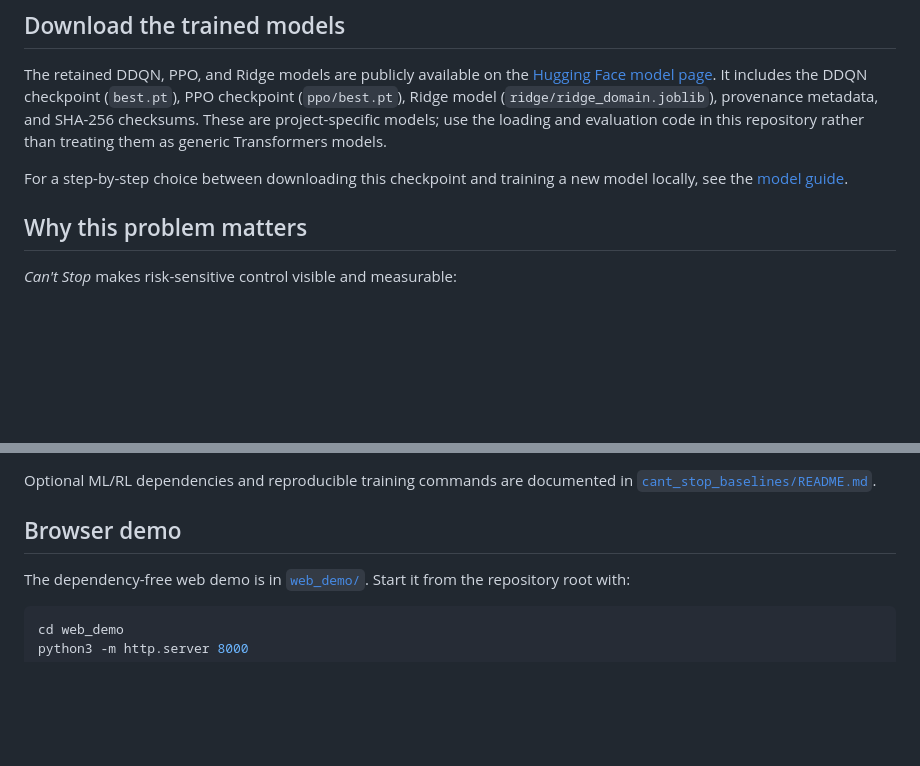
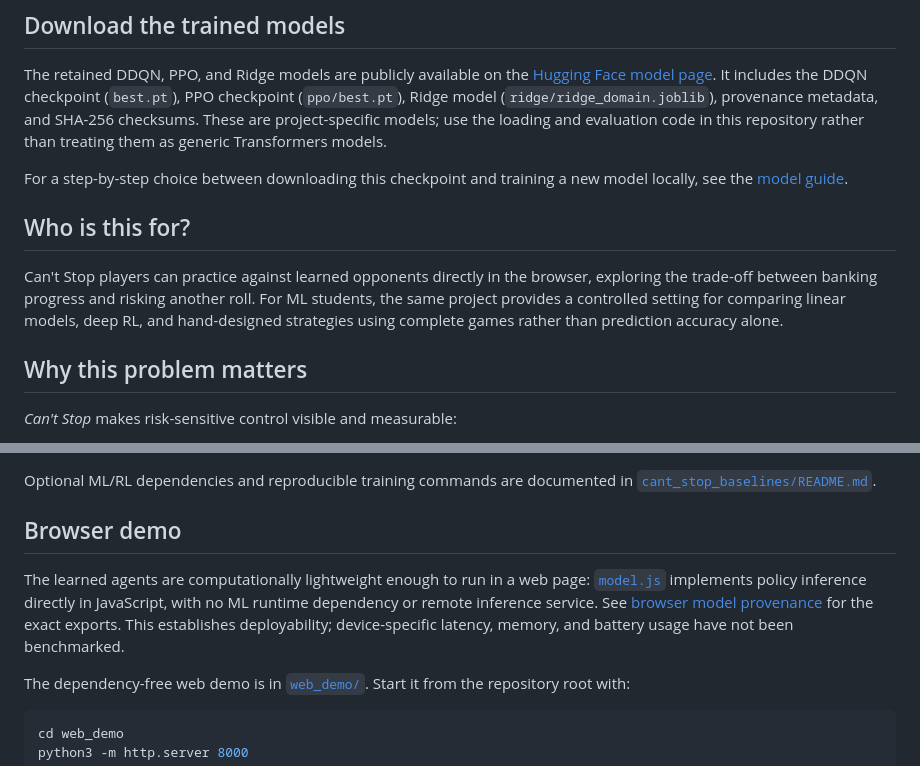
Before and after one commit to BrianHuangNTUCSIE/cant-stop-rl, a Markdown page: README.md, 2 parts joined by grey strips. Drawn GitHub-style; blank space fills up the shorter version.

```diff
--- a/README.md
+++ b/README.md
@@ -30,6 +46,14 @@ Transformers models.
 
 For a step-by-step choice between downloading this checkpoint and training a
 new model locally, see the [model guide](docs/MODEL_GUIDE.md).
+
+## Who is this for?
+
+Can't Stop players can practice against learned opponents directly in the
+browser, exploring the trade-off between banking progress and risking another
+roll. For ML students, the same project provides a controlled setting for
+comparing linear models, deep RL, and hand-designed strategies using complete
+games rather than prediction accuracy alone.
 
 ## Why this problem matters
 
@@ -176,6 +233,14 @@ python3 -m pip install -e .
 Optional ML/RL dependencies and reproducible training commands are documented in [`cant_stop_baselines/README.md`](cant_stop_baselines/README.md).
 
 ## Browser demo
+
+The learned agents are computationally lightweight enough to run in a web page:
+[`model.js`](web_demo/js/model.js) implements policy inference directly in
+JavaScript, with no ML runtime dependency or remote inference service. See
+[browser model provenance](web_demo/models/README.md) for the exact exports.
+This establishes deployability; device-specific latency, memory, and battery
+usage have not been benchmarked.
+
 
 The dependency-free web demo is in [`web_demo/`](web_demo/). Start it from the
 repository root with:
```
Also changed, not shown: other parts of README.md (+51 -2 lines), 1 other file.
